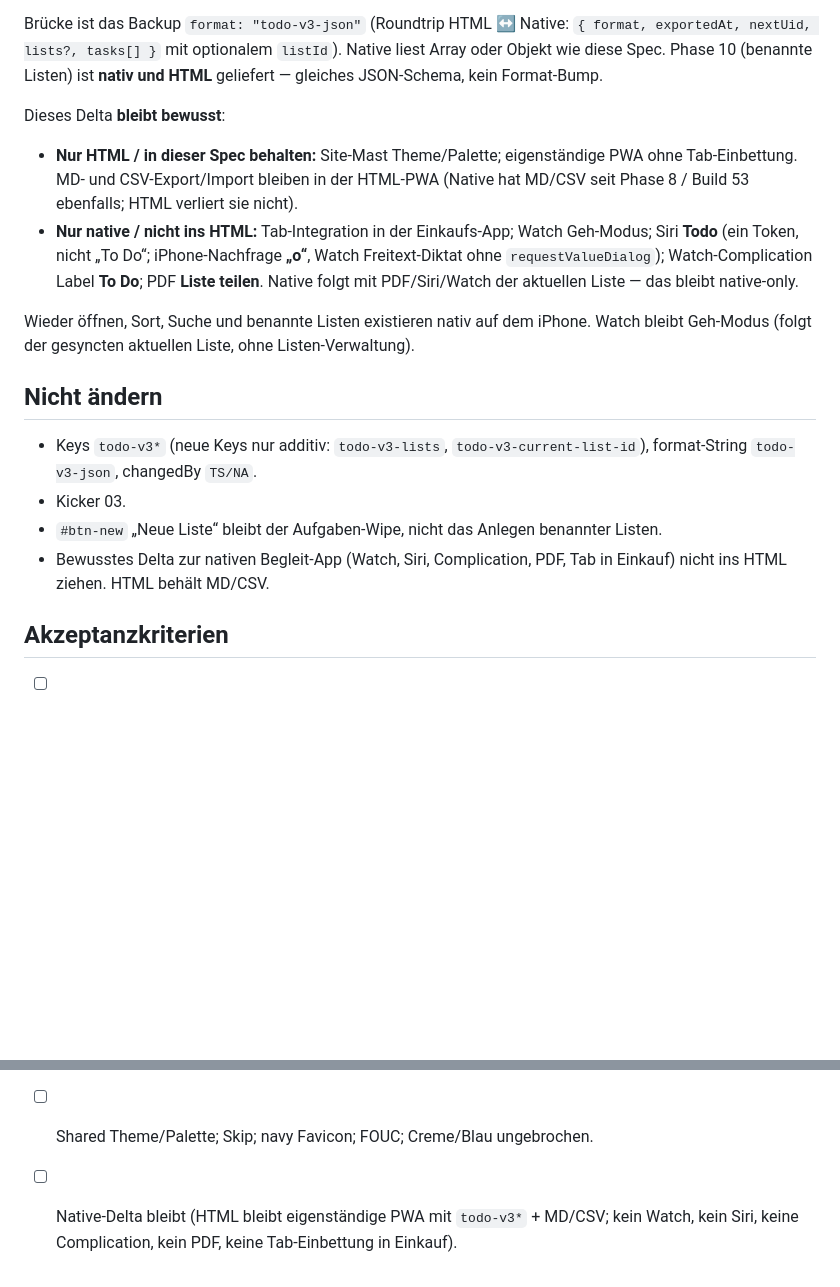
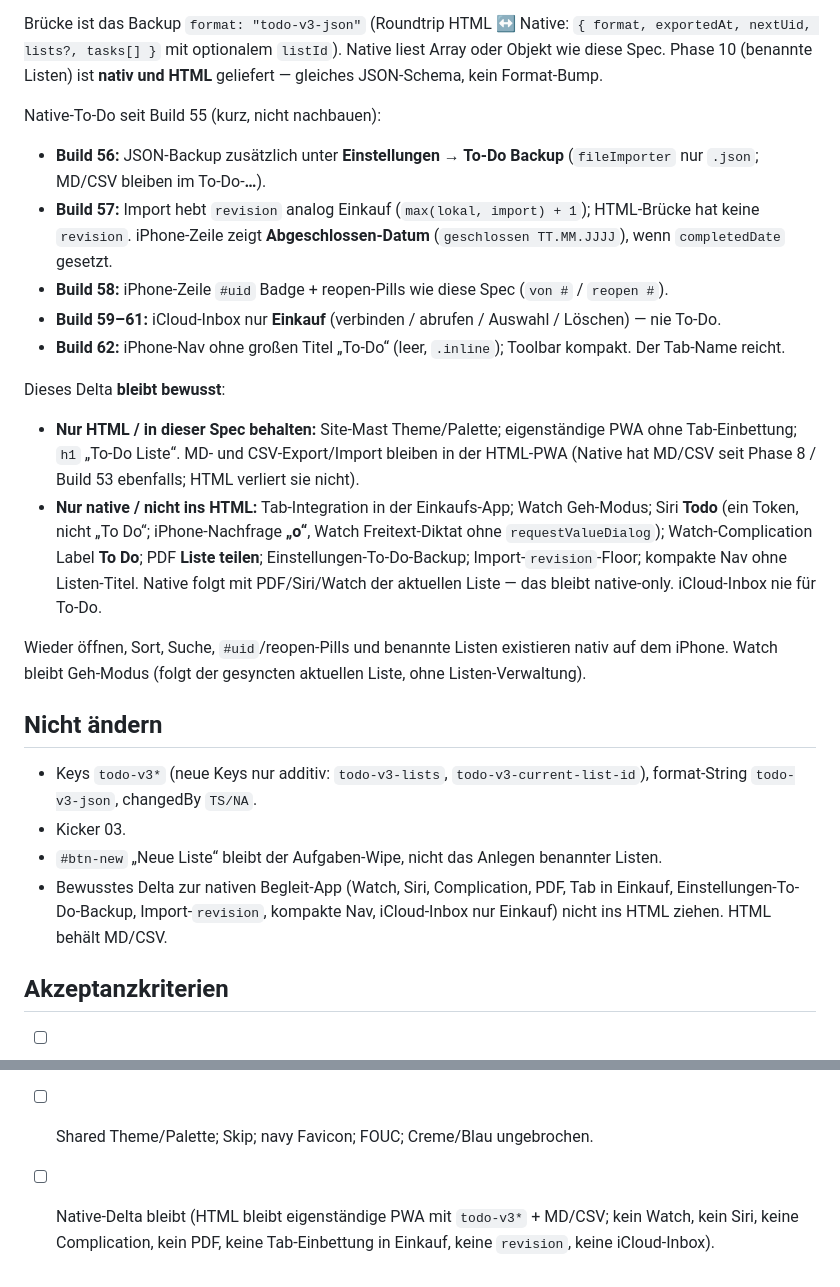
Before and after one commit to supervised-info/supervised-info.github.io, a Markdown page: todo/Description_index.md, 2 parts joined by grey strips. Drawn GitHub-style; blank space fills up the shorter version.

```diff
--- a/todo/Description_index.md
+++ b/todo/Description_index.md
@@ -124,19 +124,27 @@ Stand 2026-09-04. Die native To-Do-UI lebt **nicht** als eigene App, sondern als
 
 Brücke ist das Backup `format: "todo-v3-json"` (Roundtrip HTML ↔ Native: `{ format, exportedAt, nextUid, lists?, tasks[] }` mit optionalem `listId`). Native liest Array oder Objekt wie diese Spec. Phase 10 (benannte Listen) ist **nativ und HTML** geliefert — gleiches JSON-Schema, kein Format-Bump.
 
+Native-To-Do seit Build 55 (kurz, nicht nachbauen):
+
+- **Build 56:** JSON-Backup zusätzlich unter **Einstellungen → To-Do Backup** (`fileImporter` nur `.json`; MD/CSV bleiben im To-Do-**…**).
+- **Build 57:** Import hebt `revision` analog Einkauf (`max(lokal, import) + 1`); HTML-Brücke hat keine `revision`. iPhone-Zeile zeigt **Abgeschlossen-Datum** (`geschlossen TT.MM.JJJJ`), wenn `completedDate` gesetzt.
+- **Build 58:** iPhone-Zeile `#uid` Badge + reopen-Pills wie diese Spec (`von #` / `reopen #`).
+- **Build 59–61:** iCloud-Inbox nur **Einkauf** (verbinden / abrufen / Auswahl / Löschen) — nie To-Do.
+- **Build 62:** iPhone-Nav ohne großen Titel „To-Do“ (leer, `.inline`); Toolbar kompakt. Der Tab-Name reicht.
+
 Dieses Delta **bleibt bewusst**:
 
-- **Nur HTML / in dieser Spec behalten:** Site-Mast Theme/Palette; eigenständige PWA ohne Tab-Einbettung. MD- und CSV-Export/Import bleiben in der HTML-PWA (Native hat MD/CSV seit Phase 8 / Build 53 ebenfalls; HTML verliert sie nicht).
-- **Nur native / nicht ins HTML:** Tab-Integration in der Einkaufs-App; Watch Geh-Modus; Siri **Todo** (ein Token, nicht „To Do“; iPhone-Nachfrage **„o“**, Watch Freitext-Diktat ohne `requestValueDialog`); Watch-Complication Label **To Do**; PDF **Liste teilen**. Native folgt mit PDF/Siri/Watch der aktuellen Liste — das bleibt native-only.
+- **Nur HTML / in dieser Spec behalten:** Site-Mast Theme/Palette; eigenständige PWA ohne Tab-Einbettung; `h1` „To-Do Liste“. MD- und CSV-Export/Import bleiben in der HTML-PWA (Native hat MD/CSV seit Phase 8 / Build 53 ebenfalls; HTML verliert sie nicht).
+- **Nur native / nicht ins HTML:** Tab-Integration in der Einkaufs-App; Watch Geh-Modus; Siri **Todo** (ein Token, nicht „To Do“; iPhone-Nachfrage **„o“**, Watch Freitext-Diktat ohne `requestValueDialog`); Watch-Complication Label **To Do**; PDF **Liste teilen**; Einstellungen-To-Do-Backup; Import-`revision`-Floor; kompakte Nav ohne Listen-Titel. Native folgt mit PDF/Siri/Watch der aktuellen Liste — das bleibt native-only. iCloud-Inbox nie für To-Do.
 
-Wieder öffnen, Sort, Suche und benannte Listen existieren nativ auf dem iPhone. Watch bleibt Geh-Modus (folgt der gesyncten aktuellen Liste, ohne Listen-Verwaltung).
+Wieder öffnen, Sort, Suche, `#uid`/reopen-Pills und benannte Listen existieren nativ auf dem iPhone. Watch bleibt Geh-Modus (folgt der gesyncten aktuellen Liste, ohne Listen-Verwaltung).
 
 ## Nicht ändern
 
 - Keys `todo-v3*` (neue Keys nur additiv: `todo-v3-lists`, `todo-v3-current-list-id`), format-String `todo-v3-json`, changedBy `TS/NA`.
 - Kicker 03.
 - `#btn-new` „Neue Liste“ bleibt der Aufgaben-Wipe, nicht das Anlegen benannter Listen.
-- Bewusstes Delta zur nativen Begleit-App (Watch, Siri, Complication, PDF, Tab in Einkauf) nicht ins HTML ziehen. HTML behält MD/CSV.
+- Bewusstes Delta zur nativen Begleit-App (Watch, Siri, Complication, PDF, Tab in Einkauf, Einstellungen-To-Do-Backup, Import-`revision`, kompakte Nav, iCloud-Inbox nur Einkauf) nicht ins HTML ziehen. HTML behält MD/CSV.
 
 ## Akzeptanzkriterien
 
@@ -146,4 +154,4 @@ Wieder öffnen, Sort, Suche und benannte Listen existieren nativ auf dem iPhone.
 - [ ] Anhängen merget Listen per id (lokaler Name gewinnt).
 - [ ] Abgeschlossen-Toggle persistiert; Sort Person/Prio; Filter-Reihenfolge Liste → Abgeschlossen → Suche → Sort.
 - [ ] Shared Theme/Palette; Skip; navy Favicon; FOUC; Creme/Blau ungebrochen.
-- [ ] Native-Delta bleibt (HTML bleibt eigenständige PWA mit `todo-v3*` + MD/CSV; kein Watch, kein Siri, keine Complication, kein PDF, keine Tab-Einbettung in Einkauf).
+- [ ] Native-Delta bleibt (HTML bleibt eigenständige PWA mit `todo-v3*` + MD/CSV; kein Watch, kein Siri, keine Complication, kein PDF, keine Tab-Einbettung in Einkauf, keine `revision`, keine iCloud-Inbox).
```
Also changed, not shown: other parts of todo/Description_index.md (+1 -1 lines), einkauf/Description_index.md (+9 -7 lines).
